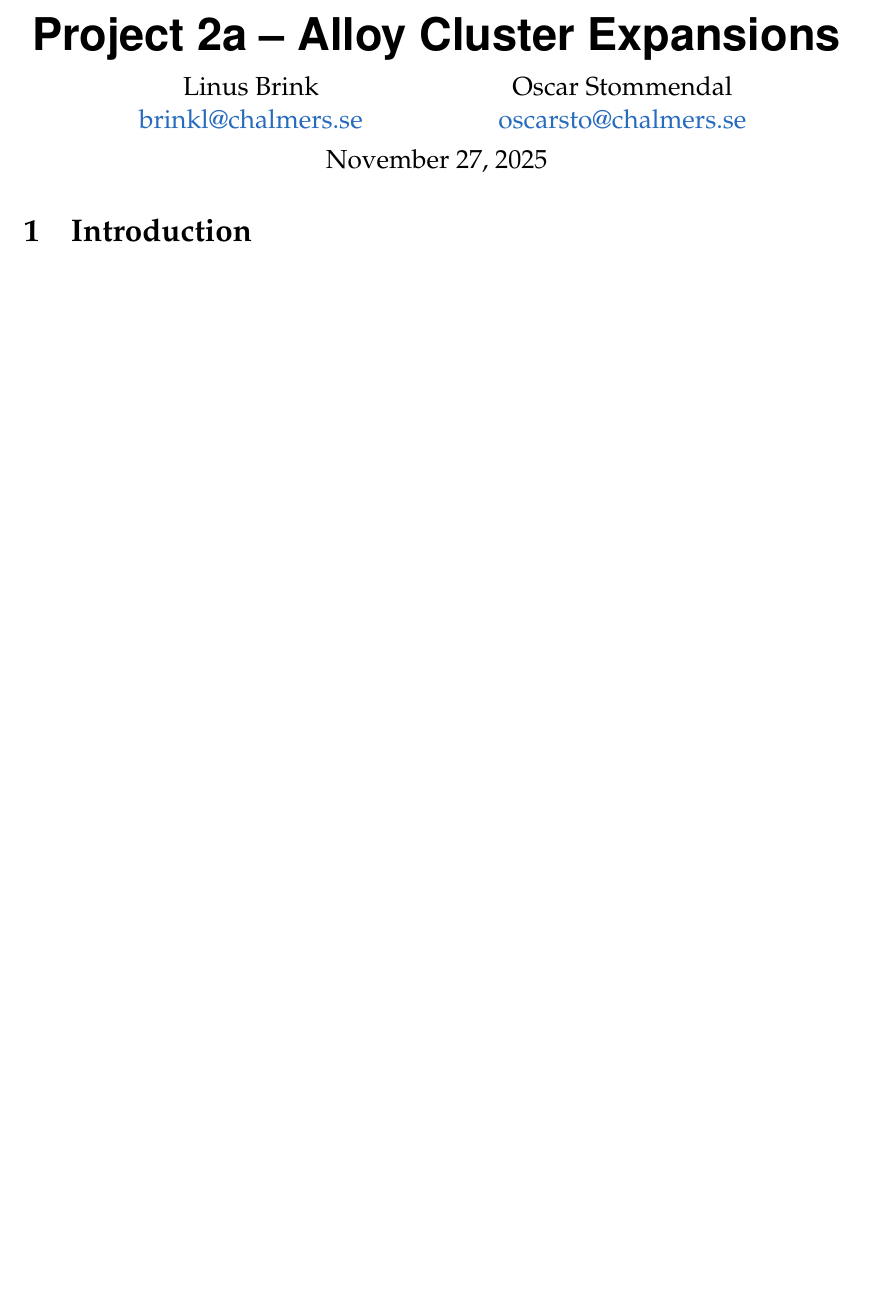
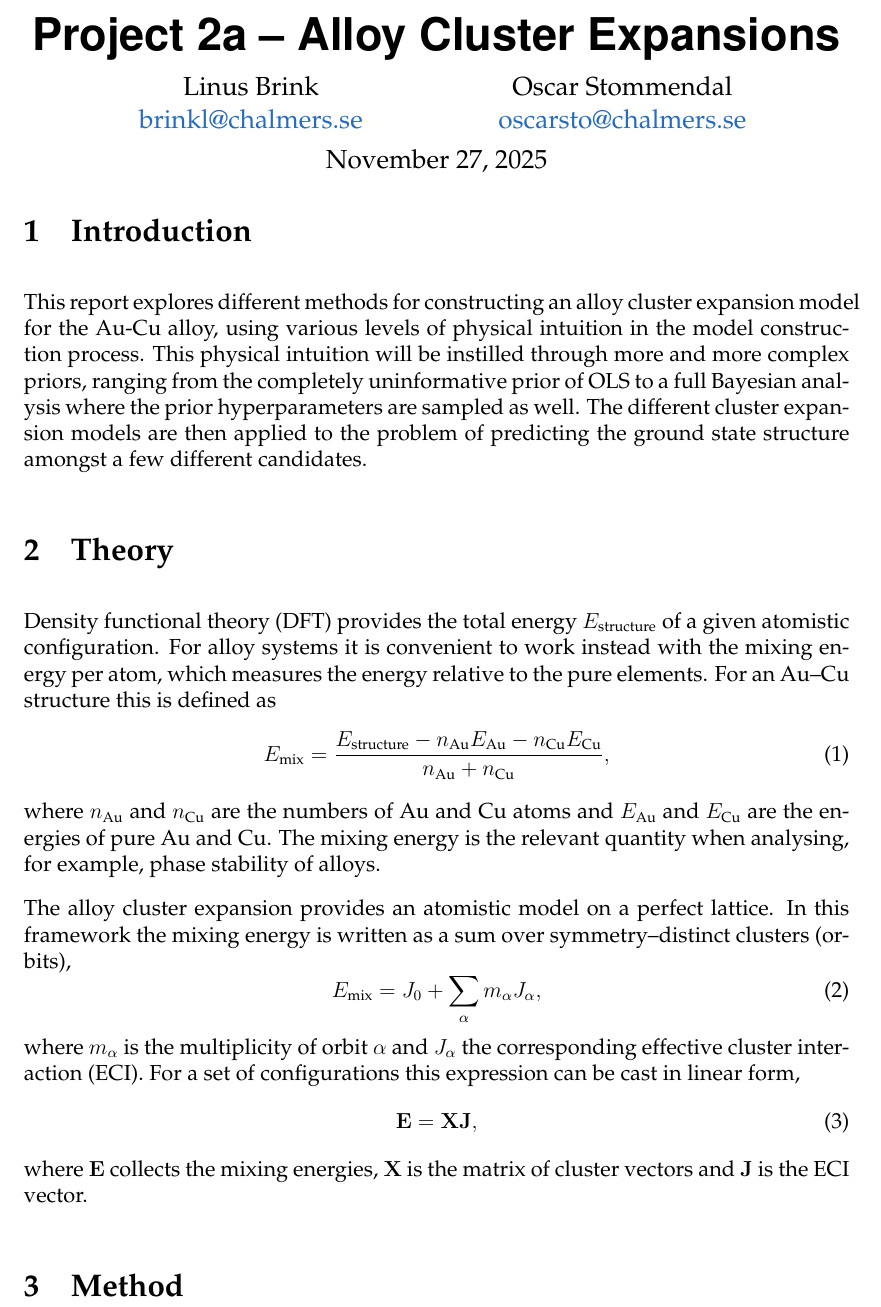
Before and after one commit to stommen/tif345_projects, a LaTeX document (project_2a/project2a.tex): part of the page, cut so that both start at the same text, the shorter picture padded with empty space. Compiled offline with pdfLaTeX.

Commit message:
Teorikok

```diff
--- a/project_2a/project2a.tex
+++ b/project_2a/project2a.tex
@@ -31,6 +31,46 @@ Oscar Stommendal\\
 % \end{center}
 \vspace{-1.5cm}
 \section{Introduction}
+This report explores different methods for constructing an alloy cluster expansion model for the Au-Cu alloy, using various levels of physical intuition in the model construction process.
+This physical intuition will be instilled through more and more complex priors, ranging from the completely uninformative prior of OLS to a full Bayesian analysis where the prior hyperparameters are sampled as well.
+The different cluster expansion models are then applied to the problem of predicting the ground state structure amongst a few different candidates.
+
+\section{Theory}
+
+Density functional theory (DFT) provides the total energy
+$E_{\text{structure}}$ of a given atomistic configuration.
+For alloy systems it is convenient to work instead with the mixing energy
+per atom, which measures the energy relative to the pure elements.
+For an Au--Cu structure this is defined as
+\begin{equation}
+  E_{\text{mix}} =
+  \frac{E_{\text{structure}} - n_{\text{Au}} E_{\text{Au}}
+        - n_{\text{Cu}} E_{\text{Cu}}}
+       {n_{\text{Au}} + n_{\text{Cu}}},
+\end{equation}
+where $n_{\text{Au}}$ and $n_{\text{Cu}}$ are the numbers of Au and Cu atoms
+and $E_{\text{Au}}$ and $E_{\text{Cu}}$ are the energies of pure Au and Cu.
+The mixing energy is the relevant quantity when analysing, for example,
+phase stability of alloys.
+
+The alloy cluster expansion provides an atomistic model on a perfect lattice.
+In this framework the mixing energy is written as a sum over
+symmetry–distinct clusters (orbits),
+\begin{equation}
+  E_{\text{mix}} = J_0 + \sum_{\alpha} m_{\alpha} J_{\alpha},
+\end{equation}
+where $m_{\alpha}$ is the multiplicity of orbit $\alpha$ and $J_{\alpha}$
+the corresponding effective cluster interaction (ECI).
+For a set of configurations this expression can be cast in linear form,
+\begin{equation}
+  \mathbf{E} = \mathbf{X}\mathbf{J},
+\end{equation}
+where $\mathbf{E}$ collects the mixing energies, $\mathbf{X}$ is the matrix
+of cluster vectors and $\mathbf{J}$ is the ECI vector.
+
+\section{Method}
+
+
 
 \printbibliography
 
```
